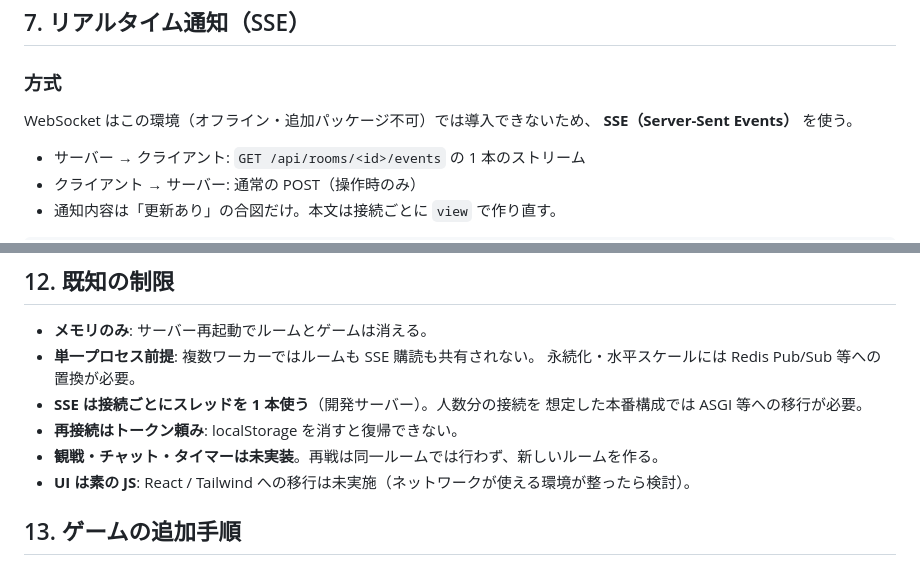
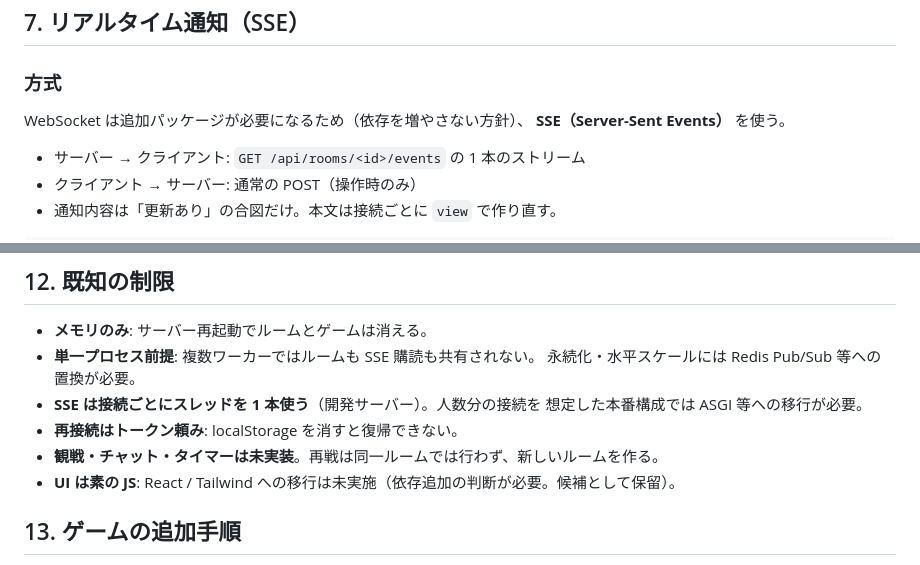
Before and after one commit to atsushi1975/hannin-wa-odoru, a Markdown page: DESIGN.md, 2 parts joined by grey strips. Rendered like a GitHub page.

```diff
--- a/DESIGN.md
+++ b/DESIGN.md
@@ -296,7 +296,7 @@ API は必ずこれを通し、ゲーム内部のオブジェクトを直接 `js
 
 ### 方式
 
-WebSocket はこの環境（オフライン・追加パッケージ不可）では導入できないため、
+WebSocket は追加パッケージが必要になるため（依存を増やさない方針）、
 **SSE（Server-Sent Events）** を使う。
 
 - サーバー → クライアント: `GET /api/rooms/<id>/events` の 1 本のストリーム
@@ -451,7 +451,7 @@ eventSource  : SSE 接続
   想定した本番構成では ASGI 等への移行が必要。
 - **再接続はトークン頼み**: localStorage を消すと復帰できない。
 - **観戦・チャット・タイマーは未実装**。再戦は同一ルームでは行わず、新しいルームを作る。
-- **UI は素の JS**: React / Tailwind への移行は未実施（ネットワークが使える環境が整ったら検討）。
+- **UI は素の JS**: React / Tailwind への移行は未実施（依存追加の判断が必要。候補として保留）。
 
 ## 13. ゲームの追加手順
 
```
Also changed, not shown: README.md (+9 -8 lines).
